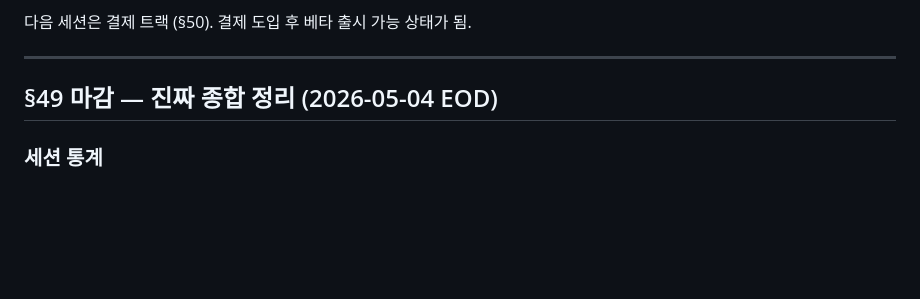
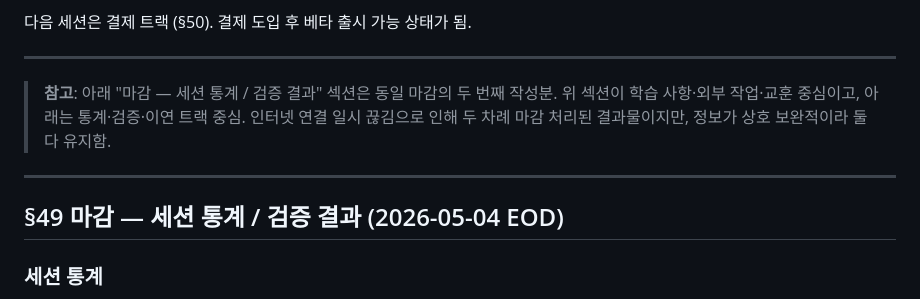
Before and after one commit to agripha9/route01, a Markdown page: CONTEXT.md, the part around the change. Drawn GitHub-style; blank space fills up the shorter version.

Commit message:
docs(§49): clarify dual finalization sections in CONTEXT.md
Network disconnection during session-end caused two finalization commits
(97a6bc6 and bd48a65) to add separate §49 closing sections to CONTEXT.md.
The contents are complementary rather than duplicative:

- First section (97a6bc6, lines 2457-2526): focuses on lessons learned,
  external task status, key insights (Cloudflare _redirects trap, Naver
  80-char limit, OAuth verification visibility, supabase.co domain
  necessity, Cloudflare auto robots.txt header).
- Second section (bd48a65, lines 2530+): focuses on session statistics,
  code completeness verification, deferred tracks roadmap.

Rather than delete one, kept both with a clear note explaining the dual
sections result from a network reconnection event but contain mutually
useful information. Renamed the second section to 'session statistics /
verification results' for clarity, leaving the first as the primary
closing.

No code change.

```diff
--- a/CONTEXT.md
+++ b/CONTEXT.md
@@ -2527,7 +2527,13 @@ terms.html / privacy.html SEO 보강:
 
 ---
 
-## §49 마감 — 진짜 종합 정리 (2026-05-04 EOD)
+> **참고**: 아래 "마감 — 세션 통계 / 검증 결과" 섹션은 동일 마감의 두 번째 작성분.
+> 위 섹션이 학습 사항·외부 작업·교훈 중심이고, 아래는 통계·검증·이연 트랙 중심.
+> 인터넷 연결 일시 끊김으로 인해 두 차례 마감 처리된 결과물이지만, 정보가 상호 보완적이라 둘 다 유지함.
+
+---
+
+## §49 마감 — 세션 통계 / 검증 결과 (2026-05-04 EOD)
 
 ### 세션 통계
 - **커밋 수**: 7 (1a37818 → 68f735c)
```
